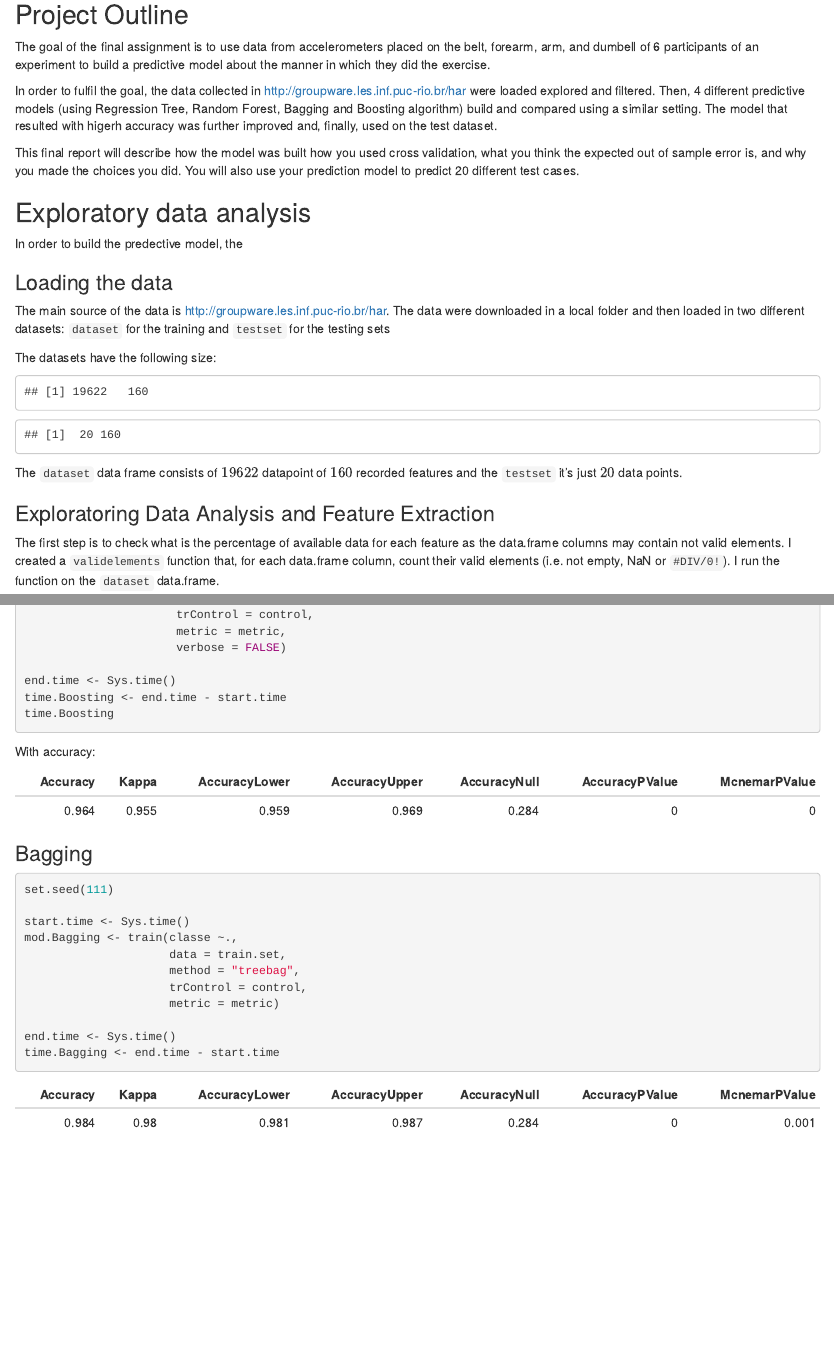
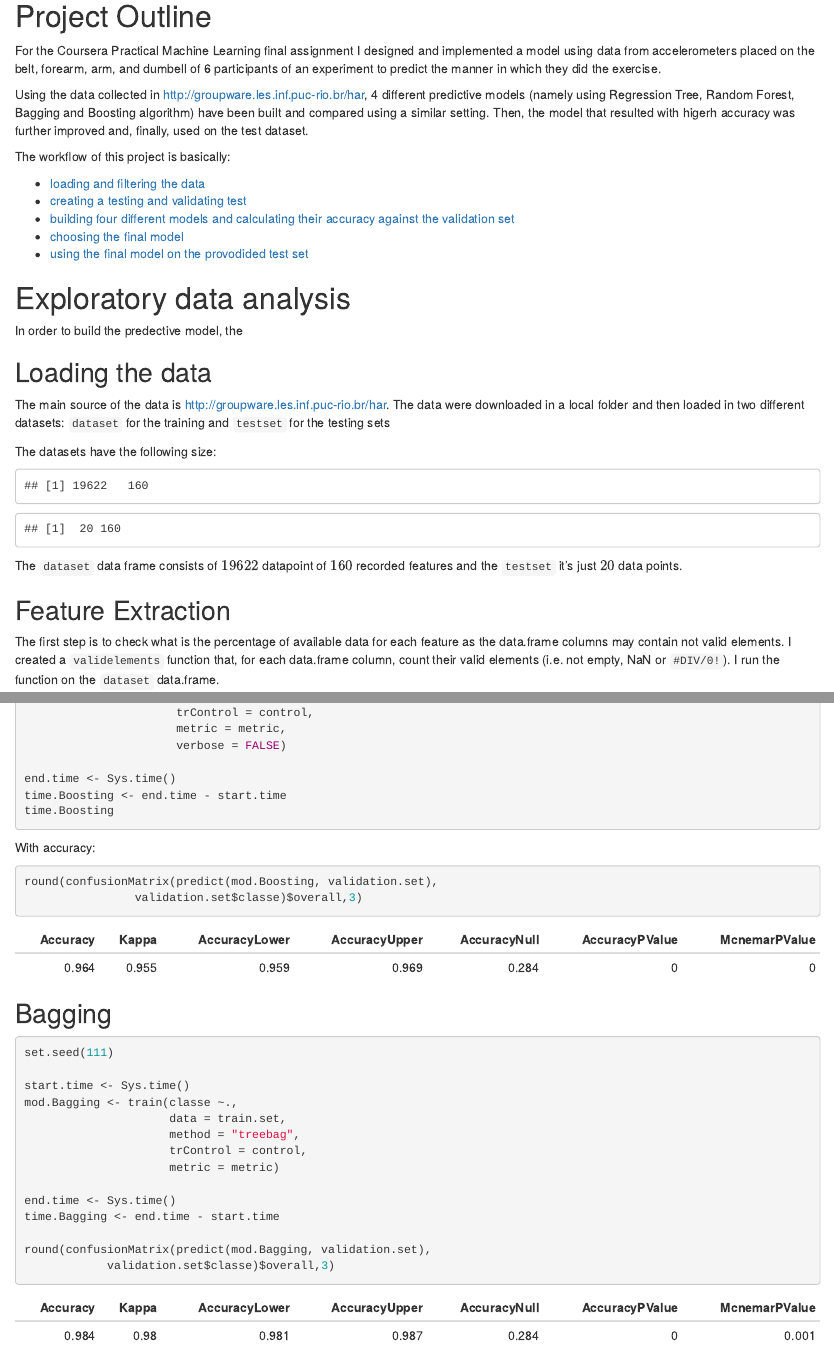
Before and after one commit to pacoraggio/PracticalMachineLearningProject, an R Markdown document (PaoloCoraggioFinalAssignment.Rmd): the page in a window 1100 px wide, from 200 px down before the commit and from 140 px down after it, so that both start at the same text, and a second part further down, joined at a grey line. The pictures show the output file PaoloCoraggioFinalAssignment.html that the author committed with the source, opened offline.

Commit message:
Created md file

````diff
--- a/PaoloCoraggioFinalAssignment.Rmd
+++ b/PaoloCoraggioFinalAssignment.Rmd
@@ -2,9 +2,7 @@
 title: "Practical Machine Learning - Final Assignment"
 author: "Paolo Coraggio"
 date: "27/12/2019"
-output:
-  html_document: default
-  word_document: default
+output: md_document
 ---
 
 ```{r setup, include=FALSE}
@@ -17,18 +15,23 @@ library(ggplot2)
 
 # Project Outline
 
-The goal of the final assignment is to use data from accelerometers placed on the belt, forearm, arm, and dumbell of 6 participants of an experiment to build a predictive model about the manner in which they did the exercise.
+For the Coursera Practical Machine Learning final assignment I designed and implemented a model using data from accelerometers placed on the belt, forearm, arm, and dumbell of 6 participants of an experiment to predict the manner in which they did the exercise.
 
+Using the data collected in http://groupware.les.inf.puc-rio.br/har, 4 different predictive models (namely using Regression Tree, Random Forest, Bagging and Boosting algorithm) have been built and compared using a similar setting. Then, the model that resulted with higerh accuracy was further improved and, finally, used on the test dataset.
 
-In order to fulfil the goal, the data collected in http://groupware.les.inf.puc-rio.br/har were loaded explored and filtered. Then, 4 different predictive models (using Regression Tree, Random Forest, Bagging and Boosting algorithm) build and compared using a similar setting. The model that resulted with higerh accuracy was further improved and, finally, used on the test dataset.
+The workflow of this project is basically:
 
-This final report will describe how the model was built how you used cross validation, what you think the expected out of sample error is, and why you made the choices you did. You will also use your prediction model to predict 20 different test cases.
+* [loading and filtering the data](#exploratory-data-analysis)
+* [creating a testing and validating test](#test-and-validation-dataset)
+* [building four different models and calculating their accuracy against the validation set](#predictive-models-for-the-dataset)
+* [choosing the final model](#choosing-the-model)
+* [using the final model on the provodided test set](#applying-the-model-to-the-test-set)
 
-## Exploratory data analysis
+# Exploratory data analysis
 
 In order to build the predective model, the
 
-### Loading the data
+## Loading the data
 
 The main source of the data is http://groupware.les.inf.puc-rio.br/har. The data were downloaded in a local folder and then loaded in two different datasets: `dataset` for the training and `testset` for the testing sets
 
@@ -46,7 +49,7 @@ dim(testset)
 
 The `dataset` data frame consists of $19622$ datapoint of $160$ recorded features and the `testset` it's just $20$ data points.
 
-### Exploratoring Data Analysis and Feature Extraction
+## Feature Extraction
 
 The first step is to check what is the percentage of available data for each feature as the data.frame columns may contain not valid elements. I created a `validelements` function that, for each data.frame column, count their valid elements (i.e. not empty, NaN or `#DIV/0!`). I run the function on the `dataset` data.frame.
 
@@ -254,3 +259,6 @@ time.Boosting
 
 With accuracy:
 
+```{r, eval=FALSE}
+round(confusionMatrix(predict(mod.Boosting, validation.set),
+                validation.set$classe)$overall,3)
@@ -267,6 +273,6 @@ knitr::kable(t(round(conf.matrixBoosting$overall,3)))
 ```
 
-### Bagging
+## Bagging
 
 ```{r, echo = TRUE, eval=FALSE}
 set.seed(111)
@@ -280,4 +286,7 @@ mod.Bagging <- train(classe ~.,
 
 end.time <- Sys.time()
 time.Bagging <- end.time - start.time
+
+round(confusionMatrix(predict(mod.Bagging, validation.set),
+            validation.set$classe)$overall,3)
 ```
````
Also changed, not shown: PaoloCoraggioFinalAssignment.html, PaoloCoraggioFinalAssignment.md (added), PaoloCoraggioFinalAssignment.Rmd (21 more changed lines), 1 other file.
